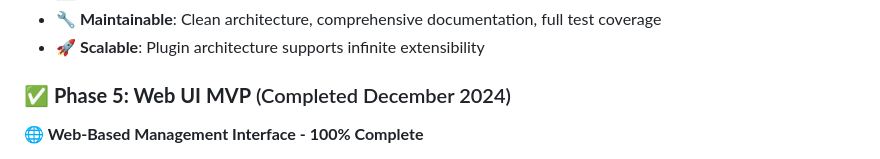
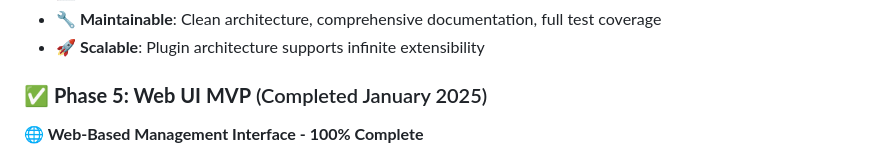
Before and after one commit to jskoetsier/autonet, a Markdown page: ROADMAP.md, the part around the change. Drawn GitHub-style.

```diff
--- a/ROADMAP.md
+++ b/ROADMAP.md
@@ -129,7 +129,7 @@ AutoNet v2.0 represents a **complete transformation** from the original Coloclue
 - **🔧 Maintainable**: Clean architecture, comprehensive documentation, full test coverage
 - **🚀 Scalable**: Plugin architecture supports infinite extensibility
 
-### ✅ **Phase 5: Web UI MVP** (Completed December 2024)
+### ✅ **Phase 5: Web UI MVP** (Completed January 2025)
 
 **🌐 Web-Based Management Interface - 100% Complete**
 - ✅ **Django Web Framework**: Complete web application with Bootstrap UI
```
Also changed, not shown: CHANGELOG.md (+1 -1 lines).
